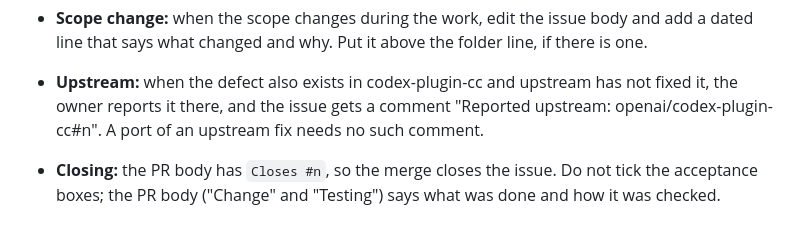
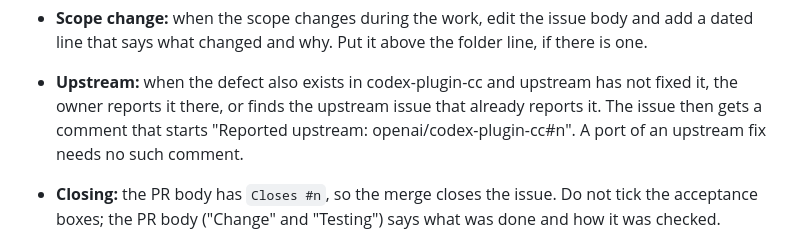
Before and after one commit to tmathura/copilot-plugin-cc, a Markdown page: docs/development.md, the part around the change. GitHub-like rendering.

Commit message:
[#64] Address PR review round 1
Copilot:
- The Step 1 skeleton was removed, but #64 said it stays. Confirmed:
  #64 now has a dated scope line that says why (a second copy).
- #18 and #22 had "Already reported upstream:" comments. Confirmed:
  both now start "Reported upstream:", "Tickets" covers an upstream
  issue that already exists, and the audit checks the comment form.
CodeRabbit:
- A resumed ticket skipped the "Tickets" check. Confirmed: Resume
  checks it first, keeps the scope and folder lines, renames nothing.
- The ticket skill did not check the draft before creating the issue.
  Confirmed: it checks the title, the sections and the checklist.
Codex approved; Copilot's follow-ups (resume scope, Step 8 wording)
were applied.

Co-Authored-By: Claude Opus 5.5 <noreply@anthropic.com>

```diff
--- a/docs/development.md
+++ b/docs/development.md
@@ -95,8 +95,9 @@ port, or one filed by hand) is made to match before its branch is made.
 - **Scope change:** when the scope changes during the work, edit the issue body and add a dated line
   that says what changed and why. Put it above the folder line, if there is one.
 - **Upstream:** when the defect also exists in codex-plugin-cc and upstream has not fixed it, the
-  owner reports it there, and the issue gets a comment "Reported upstream: openai/codex-plugin-cc#n".
-  A port of an upstream fix needs no such comment.
+  owner reports it there, or finds the upstream issue that already reports it. The issue then gets
+  a comment that starts "Reported upstream: openai/codex-plugin-cc#n". A port of an upstream fix
+  needs no such comment.
 - **Closing:** the PR body has `Closes #n`, so the merge closes the issue. Do not tick the
   acceptance boxes; the PR body ("Change" and "Testing") says what was done and how it was checked.
 
```
Also changed, not shown: 2 other files.
